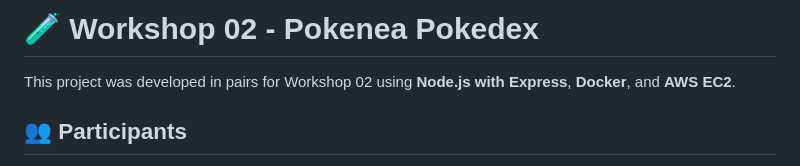
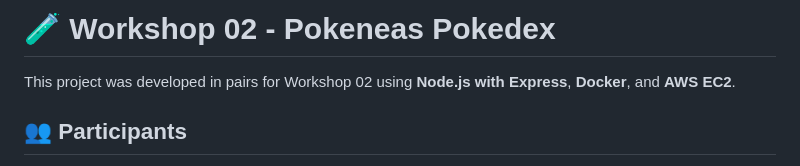
Before and after one commit to KevinQzG/Pokedex-Pokeneas, a Markdown page: README.md, the part around the change. GitHub-like rendering.

```diff
--- a/README.md
+++ b/README.md
@@ -1,4 +1,4 @@
-# 🧪 Workshop 02 - Pokenea Pokedex
+# 🧪 Workshop 02 - Pokeneas Pokedex
 
 This project was developed in pairs for Workshop 02 using **Node.js with Express**, **Docker**, and **AWS EC2**.
 
```
